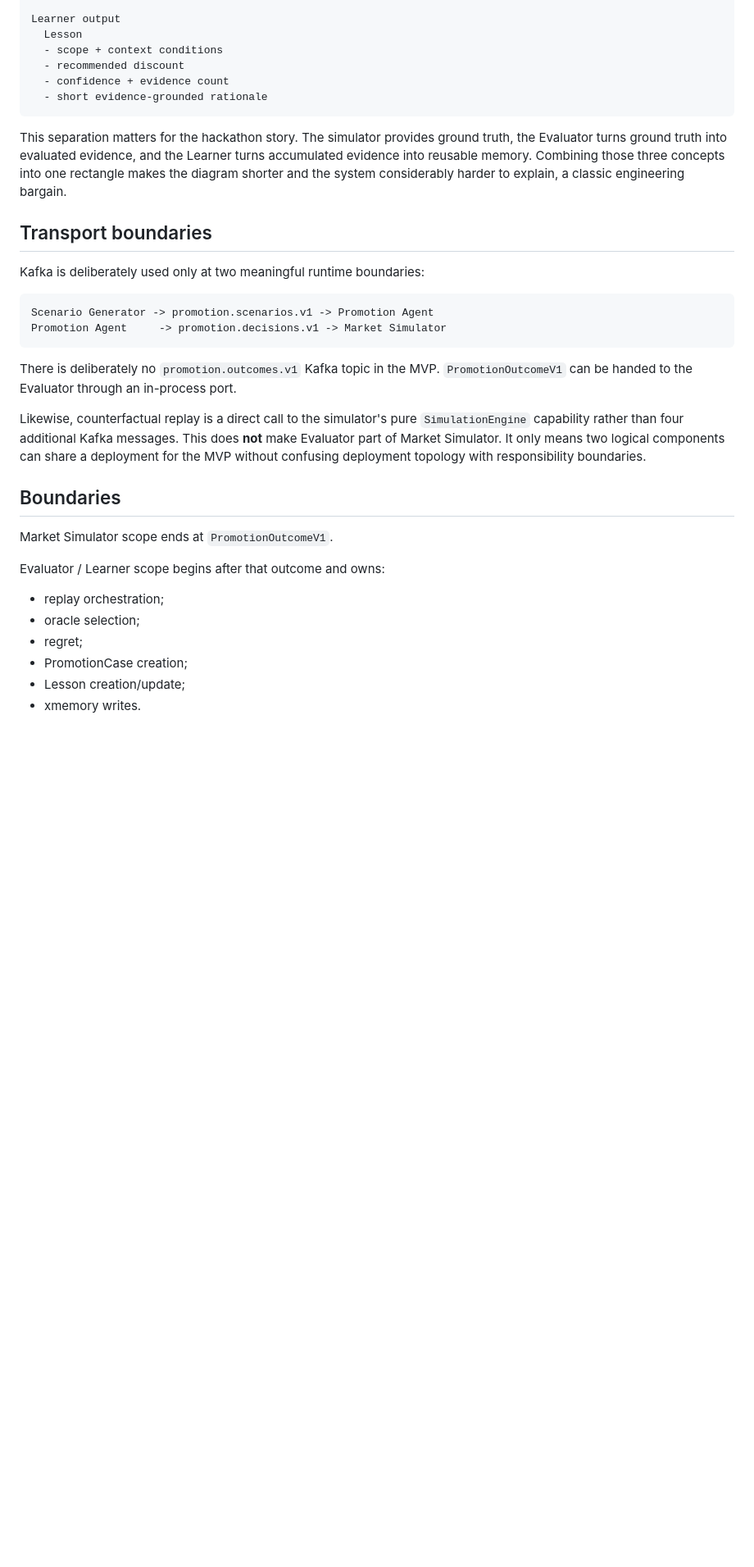
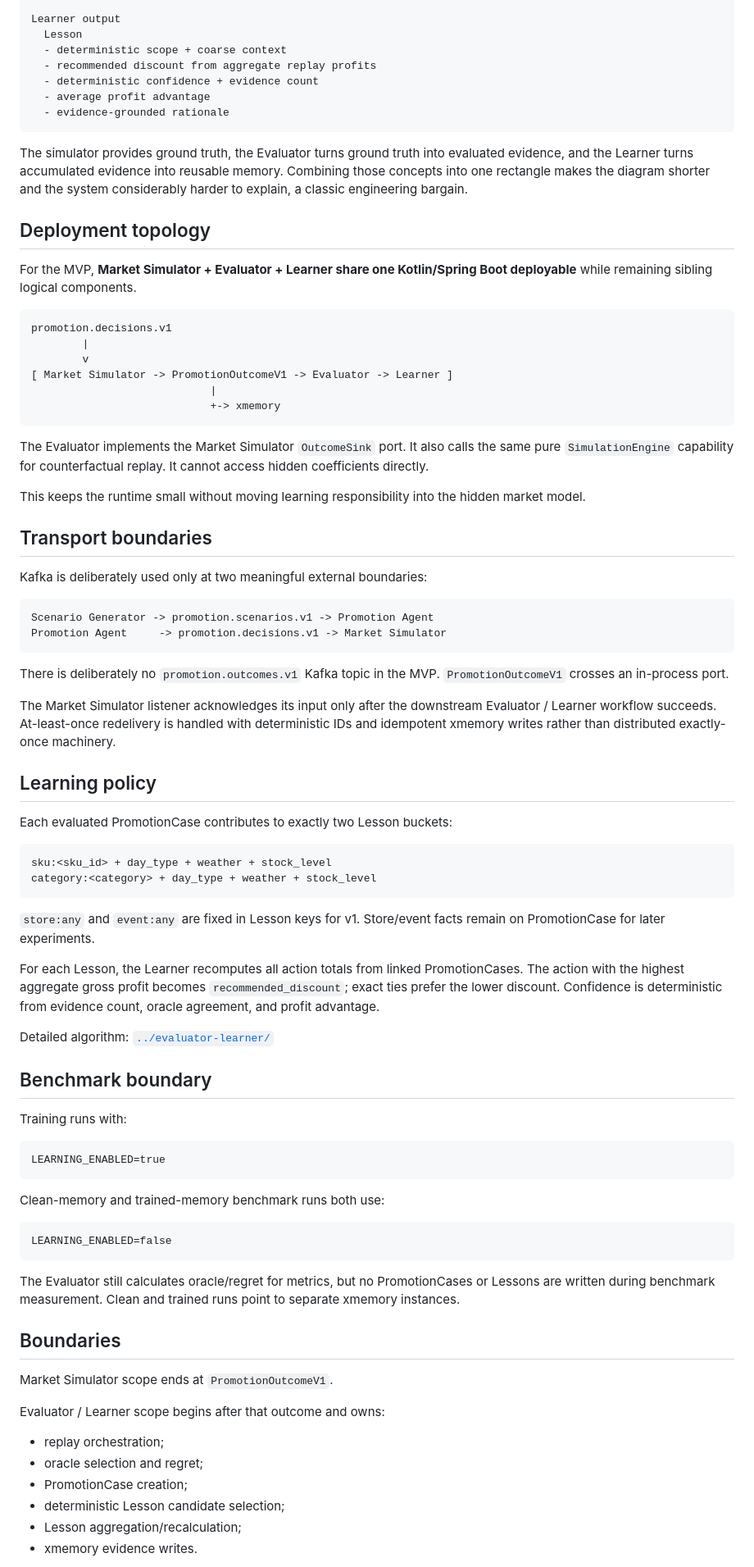
Before and after one commit to podlodka-ai-club/snowball, a Markdown page: docs/architecture/README.md, the part around one of its changes. Shown at 82% size. GitHub-like rendering; blank space fills up the shorter version.

Commit message:
Finalize learning boundaries in architecture docs

````diff
--- a/docs/architecture/README.md
+++ b/docs/architecture/README.md
@@ -43,26 +41,75 @@ Evaluator output
 
 Learner output
   Lesson
-  - scope + context conditions
-  - recommended discount
-  - confidence + evidence count
-  - short evidence-grounded rationale
+  - deterministic scope + coarse context
+  - recommended discount from aggregate replay profits
+  - deterministic confidence + evidence count
+  - average profit advantage
+  - evidence-grounded rationale
 ```
 
-This separation matters for the hackathon story. The simulator provides ground truth, the Evaluator turns ground truth into evaluated evidence, and the Learner turns accumulated evidence into reusable memory. Combining those three concepts into one rectangle makes the diagram shorter and the system considerably harder to explain, a classic engineering bargain.
+The simulator provides ground truth, the Evaluator turns ground truth into evaluated evidence, and the Learner turns accumulated evidence into reusable memory. Combining those concepts into one rectangle makes the diagram shorter and the system considerably harder to explain, a classic engineering bargain.
+
+## Deployment topology
+
+For the MVP, **Market Simulator + Evaluator + Learner share one Kotlin/Spring Boot deployable** while remaining sibling logical components.
+
+```text
+promotion.decisions.v1
+        |
+        v
+[ Market Simulator -> PromotionOutcomeV1 -> Evaluator -> Learner ]
+                            |
+                            +-> xmemory
+```
+
+The Evaluator implements the Market Simulator `OutcomeSink` port. It also calls the same pure `SimulationEngine` capability for counterfactual replay. It cannot access hidden coefficients directly.
+
+This keeps the runtime small without moving learning responsibility into the hidden market model.
 
 ## Transport boundaries
 
-Kafka is deliberately used only at two meaningful runtime boundaries:
+Kafka is deliberately used only at two meaningful external boundaries:
 
 ```text
 Scenario Generator -> promotion.scenarios.v1 -> Promotion Agent
 Promotion Agent     -> promotion.decisions.v1 -> Market Simulator
 ```
 
-There is deliberately no `promotion.outcomes.v1` Kafka topic in the MVP. `PromotionOutcomeV1` can be handed to the Evaluator through an in-process port.
+There is deliberately no `promotion.outcomes.v1` Kafka topic in the MVP. `PromotionOutcomeV1` crosses an in-process port.
 
-Likewise, counterfactual replay is a direct call to the simulator's pure `SimulationEngine` capability rather than four additional Kafka messages. This does **not** make Evaluator part of Market Simulator. It only means two logical components can share a deployment for the MVP without confusing deployment topology with responsibility boundaries.
+The Market Simulator listener acknowledges its input only after the downstream Evaluator / Learner workflow succeeds. At-least-once redelivery is handled with deterministic IDs and idempotent xmemory writes rather than distributed exactly-once machinery.
+
+## Learning policy
+
+Each evaluated PromotionCase contributes to exactly two Lesson buckets:
+
+```text
+sku:<sku_id> + day_type + weather + stock_level
+category:<category> + day_type + weather + stock_level
+```
+
+`store:any` and `event:any` are fixed in Lesson keys for v1. Store/event facts remain on PromotionCase for later experiments.
+
+For each Lesson, the Learner recomputes all action totals from linked PromotionCases. The action with the highest aggregate gross profit becomes `recommended_discount`; exact ties prefer the lower discount. Confidence is deterministic from evidence count, oracle agreement, and profit advantage.
+
+Detailed algorithm: [`../evaluator-learner/`](../evaluator-learner/)
+
+## Benchmark boundary
+
+Training runs with:
+
+```text
+LEARNING_ENABLED=true
+```
+
+Clean-memory and trained-memory benchmark runs both use:
+
+```text
+LEARNING_ENABLED=false
+```
+
+The Evaluator still calculates oracle/regret for metrics, but no PromotionCases or Lessons are written during benchmark measurement. Clean and trained runs point to separate xmemory instances.
 
 ## Boundaries
 
@@ -71,9 +118,9 @@ Market Simulator scope ends at `PromotionOutcomeV1`.
 Evaluator / Learner scope begins after that outcome and owns:
 
 - replay orchestration;
-- oracle selection;
-- regret;
+- oracle selection and regret;
 - PromotionCase creation;
-- Lesson creation/update;
-- xmemory writes.
+- deterministic Lesson candidate selection;
+- Lesson aggregation/recalculation;
+- xmemory evidence writes.
 
````
Also changed, not shown: other parts of docs/architecture/README.md (+6 -8 lines).
